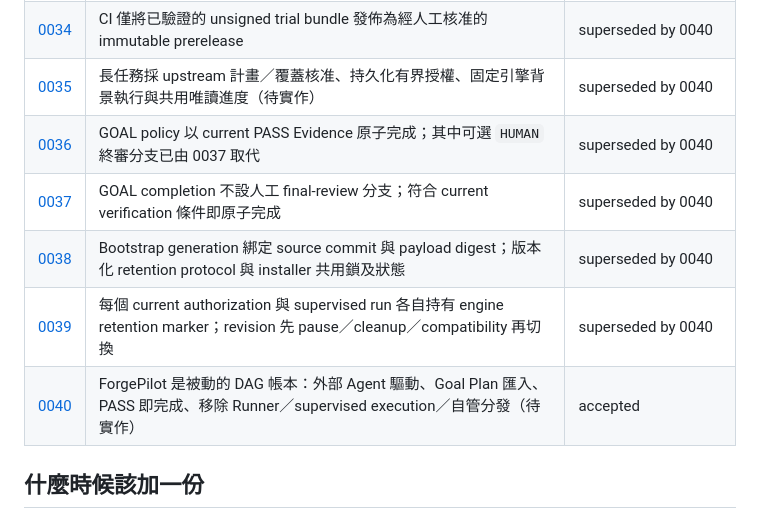
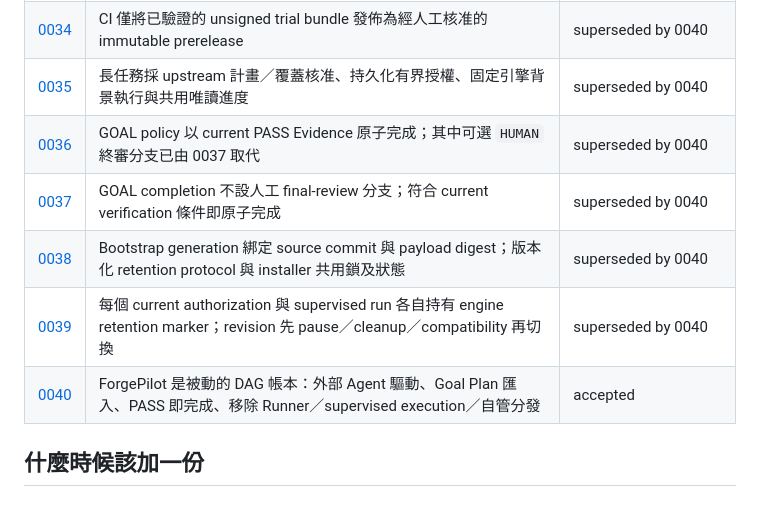
Before and after one commit to CarlLee1983/ForgePilot, a Markdown page: docs/adr/README.md, the part around the change. Drawn GitHub-style.

```diff
--- a/docs/adr/README.md
+++ b/docs/adr/README.md
@@ -40,12 +40,12 @@
 | [0032](0032-formal-macos-onboarding-is-apple-silicon-only.md) | 正式 macOS onboarding 僅支援 Apple Silicon；Intel trial asset 不構成支援承諾 | superseded by 0040 |
 | [0033](0033-source-built-bootstrap-separates-distribution-from-onboarding.md) | Source-built Bootstrap 同版安裝 CLI 與 Codex skill；Repository Onboarding 仍獨立核准 | superseded by 0040 |
 | [0034](0034-ci-publishes-unsigned-trial-releases.md) | CI 僅將已驗證的 unsigned trial bundle 發佈為經人工核准的 immutable prerelease | superseded by 0040 |
-| [0035](0035-supervised-goal-execution-with-bounded-rollover.md) | 長任務採 upstream 計畫／覆蓋核准、持久化有界授權、固定引擎背景執行與共用唯讀進度（待實作） | superseded by 0040 |
+| [0035](0035-supervised-goal-execution-with-bounded-rollover.md) | 長任務採 upstream 計畫／覆蓋核准、持久化有界授權、固定引擎背景執行與共用唯讀進度 | superseded by 0040 |
 | [0036](0036-explicit-verified-goal-completion.md) | GOAL policy 以 current PASS Evidence 原子完成；其中可選 `HUMAN` 終審分支已由 0037 取代 | superseded by 0040 |
 | [0037](0037-goal-completion-has-no-human-final-review.md) | GOAL completion 不設人工 final-review 分支；符合 current verification 條件即原子完成 | superseded by 0040 |
 | [0038](0038-versioned-bootstrap-generation-retention.md) | Bootstrap generation 綁定 source commit 與 payload digest；版本化 retention protocol 與 installer 共用鎖及狀態 | superseded by 0040 |
 | [0039](0039-per-owner-engine-generation-retention.md) | 每個 current authorization 與 supervised run 各自持有 engine retention marker；revision 先 pause／cleanup／compatibility 再切換 | superseded by 0040 |
-| [0040](0040-forgepilot-is-a-passive-dag-ledger.md) | ForgePilot 是被動的 DAG 帳本：外部 Agent 驅動、Goal Plan 匯入、PASS 即完成、移除 Runner／supervised execution／自管分發（待實作） | accepted |
+| [0040](0040-forgepilot-is-a-passive-dag-ledger.md) | ForgePilot 是被動的 DAG 帳本：外部 Agent 驅動、Goal Plan 匯入、PASS 即完成、移除 Runner／supervised execution／自管分發 | accepted |
 
 ## 什麼時候該加一份
 
```
Also changed, not shown: CONTEXT.md (+5 -2 lines), docs/adr/0040-forgepilot-is-a-passive-dag-ledger.md (+5 -3 lines).
